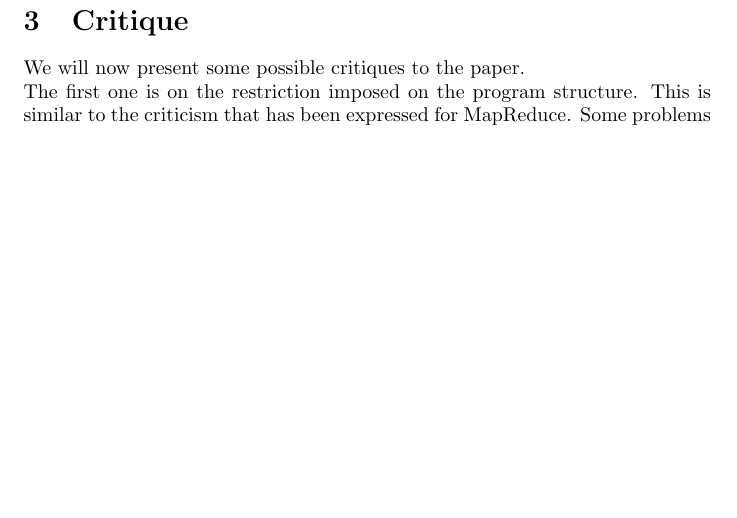
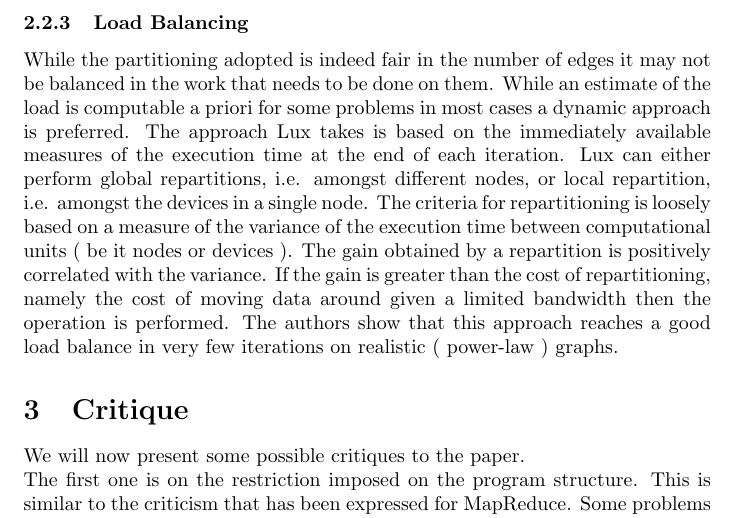
Before and after one commit to luci-e/-BDC-, a LaTeX document (PaperHacking/BDC.Lux.1665528-1665803.tex): part of page 4 of 4, cut at the place of the change, the shorter picture padded with empty space. Compiled offline with pdfLaTeX.

Commit message:
Din don Done

```diff
--- a/PaperHacking/BDC.Lux.1665528-1665803.tex
+++ b/PaperHacking/BDC.Lux.1665528-1665803.tex
@@ -72,8 +72,8 @@ Consider the memory hierarchy presented in Fig.\ref{fig:gpu_cluster}. We know th
 Thus it makes sense that updates are first aggregated in the shared memory then pushed to the Zero-copy memory. While we gloss over the specifics of the task execution, this careful use of the different kind of memories constitutes the core strategy for reducing the time each GPU thread takes to complete all other things being equal. Additionally Lux also leverages the CPUs to perform computation on data stored in Zero-copy memory when the graph won't fit in the Devices Memories.
 \subsubsection{Graph Placement}
 Since we have many units of computation we clearly need a partitioning of the graph. In this regard Lux employs a particularly appropriate strategy: instead of trying to do a very clever partitioning it instead goes for a very fast edge partitioning approach. Vertices are assigned a unique number between $0$ and $|V-1|$. Partitions are assigned consecutive vertices such that each partition gets a fairly equal number of edges associated with the vertices. This partitioning is not only stupidly fast to compute it also exploits an optimization done by GPUs for parallel consecutive memory accesses which are coalesced into a single range request which greatly reduces the time spent fetching data. Furthermore this partitioning offers two other benefits: we only need to keep a very small amount of information regarding each partition, namely the set of in/out-neighbours and their difference (which is the set of nodes that we need to update at each iteration); and, since Lux accepts graphs given in Compressed Sparse Row format it can ulteriorly speed up the computation of the splits needed to balance the partitions. This is great since it's almost guaranteed that graphs of billions of edges will be stored in a compressed format anyway.
-
-
+\subsubsection{Load Balancing}
+While the partitioning adopted is indeed fair in the number of edges it may not be balanced in the work that needs to be done on them. While an estimate of the load is computable a priori for some problems in most cases a dynamic approach is preferred. The approach Lux takes is based on the immediately available measures of the execution time at the end of each iteration. Lux can either perform global repartitions, i.e. amongst different nodes, or local repartition, i.e. amongst the devices in a single node. The criteria for repartitioning is loosely based on a measure of the variance of the execution time between computational units ( be it nodes or devices ). The gain obtained by a repartition is positively correlated with the variance. If the gain is greater than the cost of repartitioning, namely the cost of moving data around given a limited bandwidth then the operation is performed. The authors show that this approach reaches a good load balance in very few iterations on realistic ( power-law ) graphs.
 
 
 \section{Critique}
```
